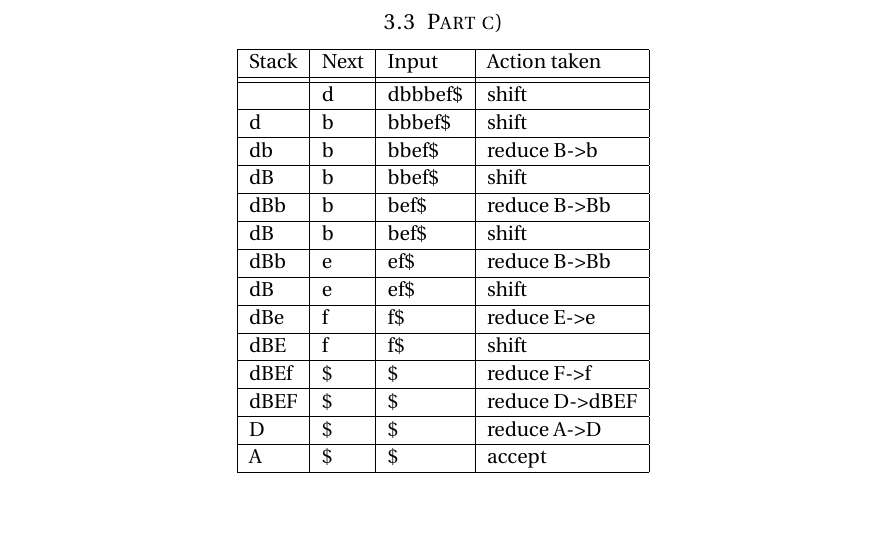
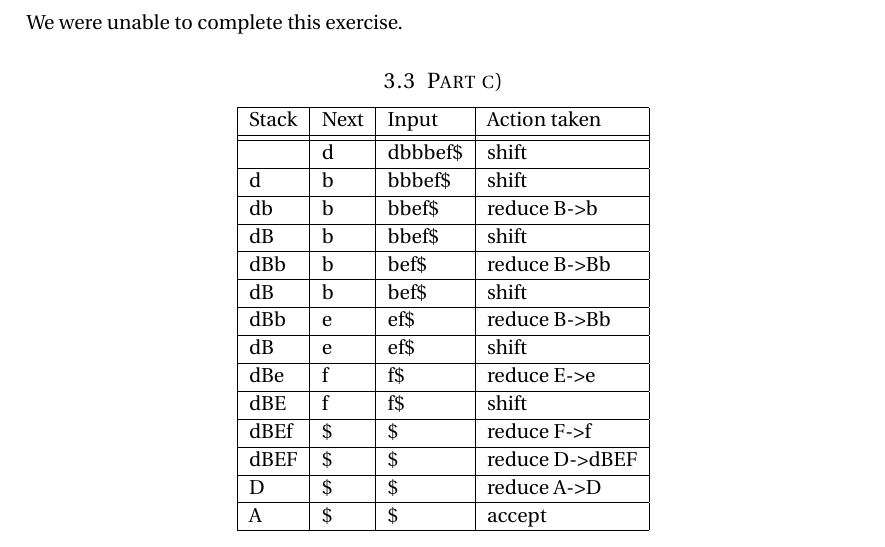
Before and after one commit to cristeahub/komptek, a LaTeX document (ps3/theory/report.tex): part of page 4 of 4, cut at the place of the change. Compiled offline with pdfLaTeX.

Commit message:
non-complete 3b

```diff
--- a/ps3/theory/report.tex
+++ b/ps3/theory/report.tex
@@ -207,6 +207,9 @@ A is put as the start symbol in this grammar.
 \includegraphics[scale=.65]{oppg_3a.png}
 %----------------------------------------------------------------------------------------
 \subsection{Part b)}
+
+We were unable to complete this exercise.
+
 %----------------------------------------------------------------------------------------
 \subsection{Part c)}
 \begin{center}
```
